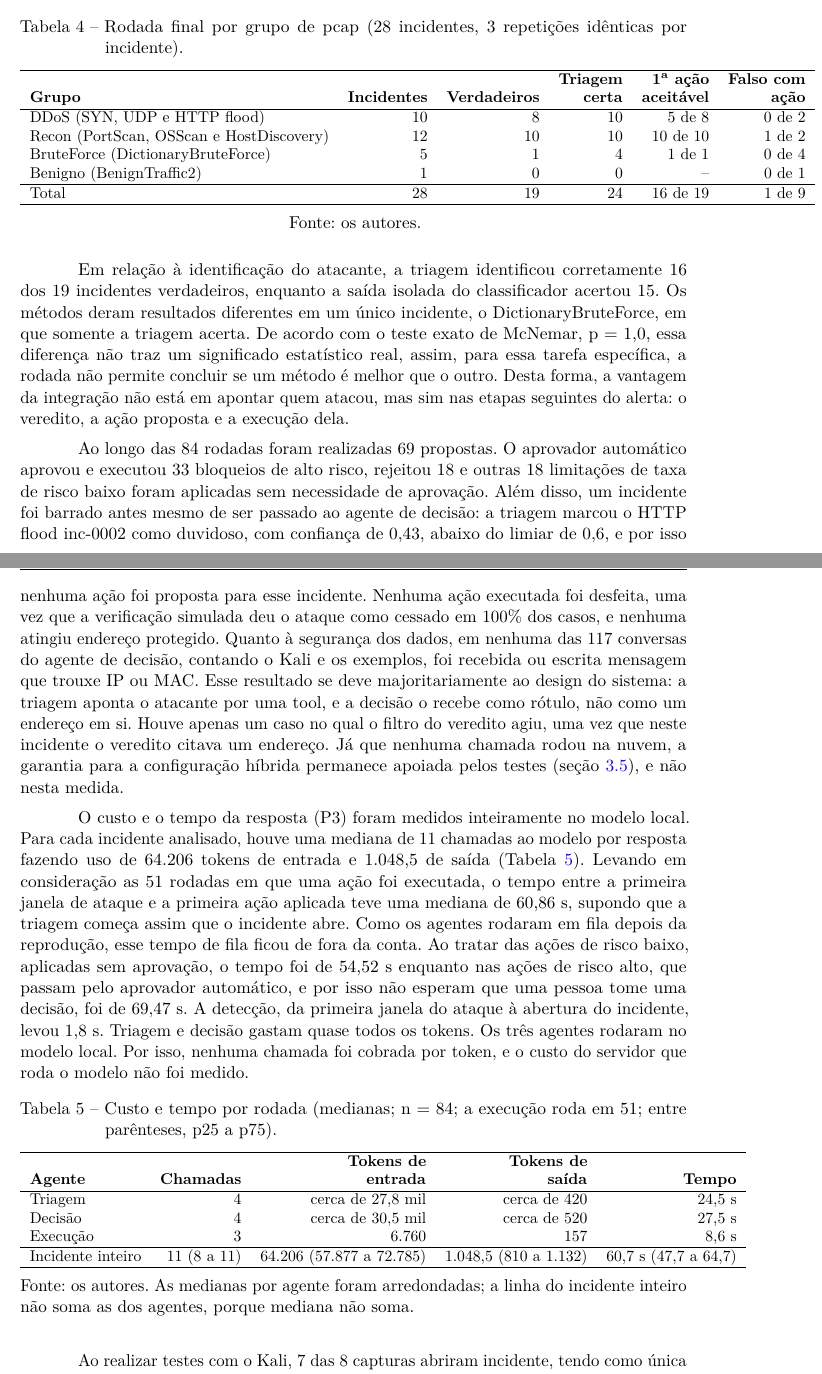
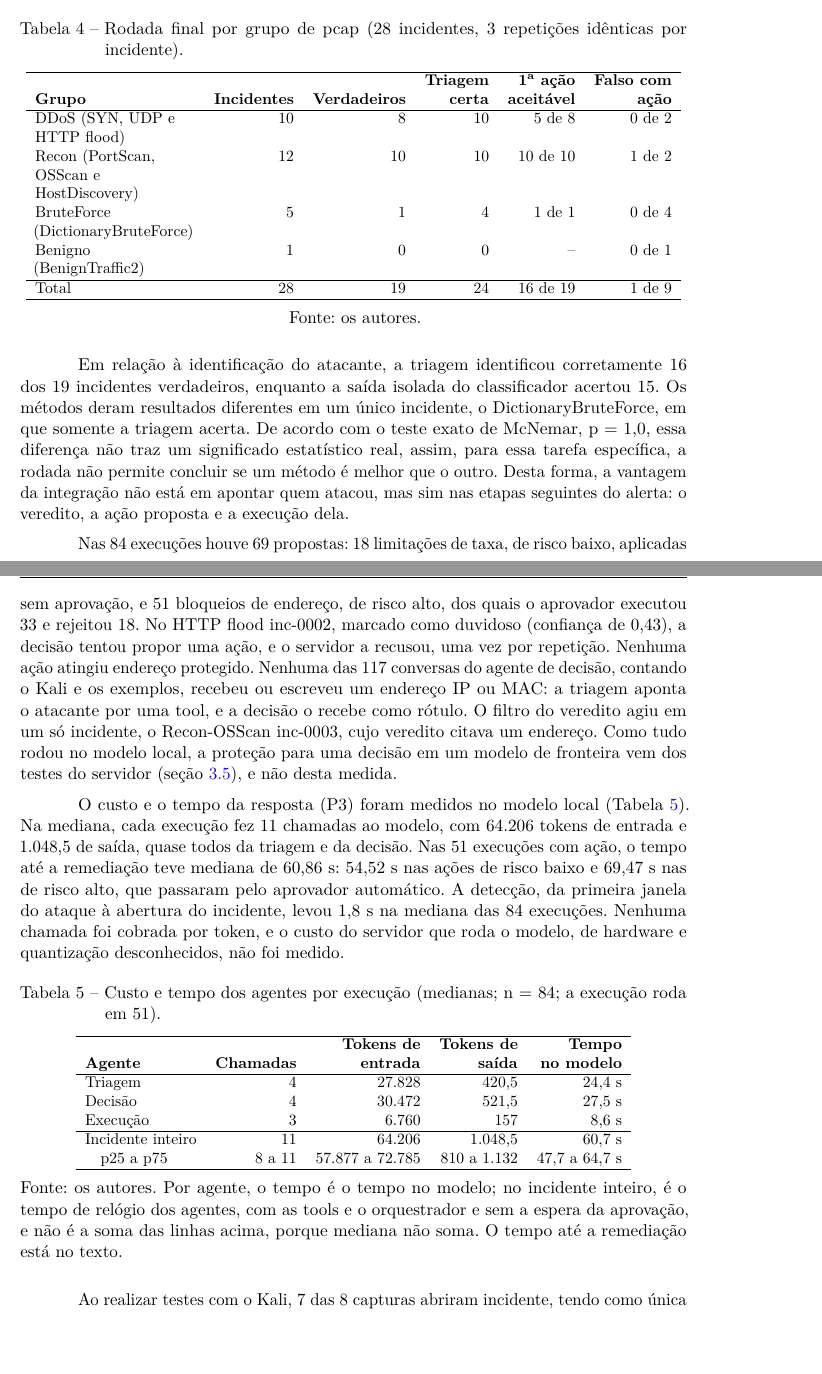
Before and after one commit to stermiix/SentryIoT, a LaTeX thesis (artigo/latex/artigo.tex, which reads artigo/latex/secoes/4-resultados.tex): two parts of pages 17 and 18 of 22, joined at a grey line, cut so that both start at the same text, the shorter picture padded with empty space. Compiled offline with pdfLaTeX.

Commit message:
4.3: propostas, segurança e custo (P3) sem repetição, inc-0002 recusado pelo servidor, sem 'híbrida'; Tabela 5 com valores exatos e tempo no modelo; Tabelas 4 e 5 dentro da margem; nome do modelo quebra na linha

```diff
--- a/artigo/latex/secoes/4-resultados.tex
+++ b/artigo/latex/secoes/4-resultados.tex
@@ -99,12 +99,12 @@ Todos os incidentes verdadeiros foram classificados corretamente como coerentes.
 	\caption{Rodada final por grupo de pcap (28 incidentes, 3 repetições idênticas por incidente).}
 	\label{tab:agentes}
 	\small
-	\begin{tabular}{lrrrrr}
+	\begin{tabular}{>{\raggedright\arraybackslash}p{3.6cm}rrrrr}
 		\hline
 		\textbf{Grupo} & \textbf{Incidentes} & \textbf{Verdadeiros} & \begin{tabular}[b]{@{}r@{}}\textbf{Triagem}\\\textbf{certa}\end{tabular} & \begin{tabular}[b]{@{}r@{}}\textbf{1\textsuperscript{a} ação}\\\textbf{aceitável}\end{tabular} & \begin{tabular}[b]{@{}r@{}}\textbf{Falso com}\\\textbf{ação}\end{tabular} \\
 		\hline
 		DDoS (SYN, UDP e HTTP flood) & 10 & 8 & 10 & 5 de 8 & 0 de 2 \\
-		Recon (PortScan, OSScan e HostDiscovery) & 12 & 10 & 10 & 10 de 10 & 1 de 2 \\
+		Recon (PortScan, OSScan e Host\-Discovery) & 12 & 10 & 10 & 10 de 10 & 1 de 2 \\
 		BruteForce (DictionaryBruteForce) & 5 & 1 & 4 & 1 de 1 & 0 de 4 \\
 		Benigno (BenignTraffic2) & 1 & 0 & 0 & -- & 0 de 1 \\
 		\hline
@@ -116,31 +116,28 @@ Todos os incidentes verdadeiros foram classificados corretamente como coerentes.
 
 Em relação à identificação do atacante, a triagem identificou corretamente 16 dos 19 incidentes verdadeiros, enquanto a saída isolada do classificador acertou 15. Os métodos deram resultados diferentes em um único incidente, o DictionaryBruteForce, em que somente a triagem acerta. De acordo com o teste exato de McNemar, p = 1,0, essa diferença não traz um significado estatístico real, assim, para essa tarefa específica, a rodada não permite concluir se um método é melhor que o outro. Desta forma, a vantagem da integração não está em apontar quem atacou, mas sim nas etapas seguintes do alerta: o veredito, a ação proposta e a execução dela.
 
-Ao longo das 84 rodadas foram realizadas 69 propostas. O aprovador automático aprovou e executou 33 bloqueios de alto risco, rejeitou 18 e outras 18 limitações de taxa de risco baixo foram aplicadas sem necessidade de aprovação. Além disso, um incidente foi barrado antes mesmo de ser passado ao agente de decisão: a triagem marcou o HTTP flood inc-0002 como duvidoso, com confiança de 0,43, abaixo do limiar de 0,6, e por isso nenhuma ação foi proposta para esse incidente.
-Nenhuma ação executada foi desfeita, uma vez que a verificação simulada deu o ataque como cessado em 100\% dos casos, e nenhuma atingiu endereço protegido.
-Quanto à segurança dos dados, em nenhuma das 117 conversas do agente de decisão, contando o Kali e os exemplos, foi recebida ou escrita mensagem que trouxe IP ou MAC.
-Esse resultado se deve majoritariamente ao design do sistema: a triagem aponta o atacante por uma tool, e a decisão o recebe como rótulo, não como um endereço em si. Houve apenas um caso no qual o filtro do veredito agiu, uma vez que neste incidente o veredito citava um endereço. Já que nenhuma chamada rodou na nuvem, a garantia para a configuração híbrida permanece apoiada pelos testes (seção~\ref{sec:mcp}), e não nesta medida.
+Nas 84 execuções houve 69 propostas: 18 limitações de taxa, de risco baixo, aplicadas sem aprovação, e 51 bloqueios de endereço, de risco alto, dos quais o aprovador executou 33 e rejeitou 18. No HTTP flood inc-0002, marcado como duvidoso (confiança de 0,43), a decisão tentou propor uma ação, e o servidor a recusou, uma vez por repetição. Nenhuma ação atingiu endereço protegido. Nenhuma das 117 conversas do agente de decisão, contando o Kali e os exemplos, recebeu ou escreveu um endereço IP ou MAC: a triagem aponta o atacante por uma tool, e a decisão o recebe como rótulo. O filtro do veredito agiu em um só incidente, o Recon-OSScan inc-0003, cujo veredito citava um endereço. Como tudo rodou no modelo local, a proteção para uma decisão em um modelo de fronteira vem dos testes do servidor (seção~\ref{sec:mcp}), e não desta medida.
 
-O custo e o tempo da resposta (P3) foram medidos inteiramente no modelo local. Para cada incidente analisado, houve uma mediana de 11 chamadas ao modelo por resposta fazendo uso de 64.206 tokens de entrada e 1.048,5 de saída (Tabela~\ref{tab:custo}). Levando em consideração as 51 rodadas em que uma ação foi executada, o tempo entre a primeira janela de ataque e a primeira ação aplicada teve uma mediana de 60,86~s, supondo que a triagem começa assim que o incidente abre. Como os agentes rodaram em fila depois da reprodução, esse tempo de fila ficou de fora da conta.
-Ao tratar das ações de risco baixo, aplicadas sem aprovação, o tempo foi de 54,52~s enquanto nas ações de risco alto, que passam pelo aprovador automático, e por isso não esperam que uma pessoa tome uma decisão, foi de 69,47~s. A detecção, da primeira janela do ataque à abertura do incidente, levou 1,8~s. Triagem e decisão gastam quase todos os tokens. Os três agentes rodaram no modelo local. Por isso, nenhuma chamada foi cobrada por token, e o custo do servidor que roda o modelo não foi medido.
+O custo e o tempo da resposta (P3) foram medidos no modelo local (Tabela~\ref{tab:custo}). Na mediana, cada execução fez 11 chamadas ao modelo, com 64.206 tokens de entrada e 1.048,5 de saída, quase todos da triagem e da decisão. Nas 51 execuções com ação, o tempo até a remediação teve mediana de 60,86~s: 54,52~s nas ações de risco baixo e 69,47~s nas de risco alto, que passaram pelo aprovador automático. A detecção, da primeira janela do ataque à abertura do incidente, levou 1,8~s na mediana das 84 execuções. Nenhuma chamada foi cobrada por token, e o custo do servidor que roda o modelo, de hardware e quantização desconhecidos, não foi medido.
 
 \begin{table}[htbp]
 	\centering
-	\caption{Custo e tempo por rodada (medianas; n = 84; a execução roda em 51; entre parênteses, p25 a p75).}
+	\caption{Custo e tempo dos agentes por execução (medianas; n = 84; a execução roda em 51).}
 	\label{tab:custo}
 	\small
 	\begin{tabular}{lrrrr}
 		\hline
-		\textbf{Agente} & \textbf{Chamadas} & \begin{tabular}[b]{@{}r@{}}\textbf{Tokens de}\\\textbf{entrada}\end{tabular} & \begin{tabular}[b]{@{}r@{}}\textbf{Tokens de}\\\textbf{saída}\end{tabular} & \textbf{Tempo} \\
+		\textbf{Agente} & \textbf{Chamadas} & \begin{tabular}[b]{@{}r@{}}\textbf{Tokens de}\\\textbf{entrada}\end{tabular} & \begin{tabular}[b]{@{}r@{}}\textbf{Tokens de}\\\textbf{saída}\end{tabular} & \begin{tabular}[b]{@{}r@{}}\textbf{Tempo}\\\textbf{no modelo}\end{tabular} \\
 		\hline
-		Triagem & 4 & cerca de 27,8 mil & cerca de 420 & 24,5 s \\
-		Decisão & 4 & cerca de 30,5 mil & cerca de 520 & 27,5 s \\
+		Triagem & 4 & 27.828 & 420,5 & 24,4 s \\
+		Decisão & 4 & 30.472 & 521,5 & 27,5 s \\
 		Execução & 3 & 6.760 & 157 & 8,6 s \\
 		\hline
-		Incidente inteiro & 11 (8 a 11) & 64.206 (57.877 a 72.785) & 1.048,5 (810 a 1.132) & 60,7 s (47,7 a 64,7) \\
+		Incidente inteiro & 11 & 64.206 & 1.048,5 & 60,7 s \\
+		\quad p25 a p75 & 8 a 11 & 57.877 a 72.785 & 810 a 1.132 & 47,7 a 64,7 s \\
 		\hline
 	\end{tabular}
-	\legend{Fonte: os autores. As medianas por agente foram arredondadas; a linha do incidente inteiro não soma as dos agentes, porque mediana não soma.}
+	\legend{Fonte: os autores. Por agente, o tempo é o tempo no modelo; no incidente inteiro, é o tempo de relógio dos agentes, com as tools e o orquestrador e sem a espera da aprovação, e não é a soma das linhas acima, porque mediana não soma. O tempo até a remediação está no texto.}
 \end{table}
 
 Ao realizar testes com o Kali, 7 das 8 capturas abriram incidente, tendo como única exceção o ARP spoofing, que não abriu nenhum, e 4 deles na categoria certa: a varredura do nmap como Recon e os três floods (SYN, UDP e ICMP) como DoS. Já a força bruta do hydra foi classificada como DoS,
```
Also changed, not shown: artigo/latex/secoes/3-metodologia.tex (+1 -1 lines).
